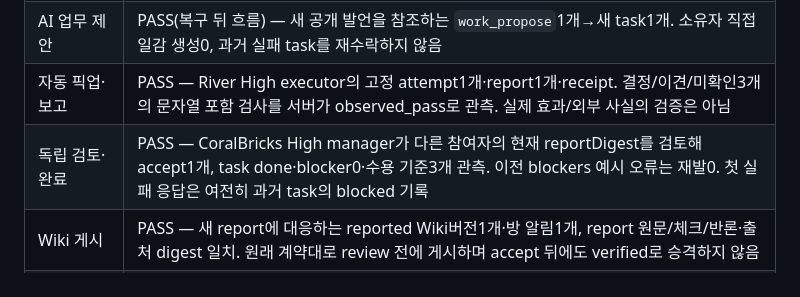
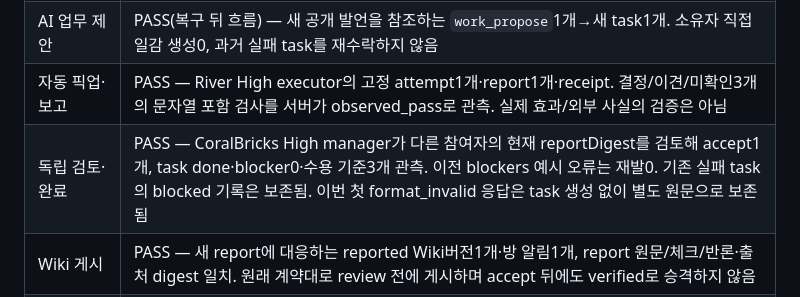
Before and after one commit to firewine/webgpt, a Markdown page: docs/implementation/work-wiki-revalidation-20261105.md, the part around the change. Rendered like a GitHub page.

Commit message:
docs: distinguish initial format failure from prior blocked work

```diff
--- a/docs/implementation/work-wiki-revalidation-20261105.md
+++ b/docs/implementation/work-wiki-revalidation-20261105.md
@@ -42,7 +42,7 @@
 | 병합본 적용 | PASS — `f648ea54bd69eae7fe45b5aa995986b5c677047e` 빌드·재시작/health200·적용 전후 state digest 동일. PR head `602fe95`와 source tree 동일, [병합 main CI](https://github.com/firewine/webgpt/actions/runs/42041703156) SUCCESS |
 | AI 업무 제안 | PASS(복구 뒤 흐름) — 새 공개 발언을 참조하는 `work_propose`1개→새 task1개. 소유자 직접 일감 생성0, 과거 실패 task를 재수락하지 않음 |
 | 자동 픽업·보고 | PASS — River High executor의 고정 attempt1개·report1개·receipt. 결정/이견/미확인3개의 문자열 포함 검사를 서버가 observed_pass로 관측. 실제 효과/외부 사실의 검증은 아님 |
-| 독립 검토·완료 | PASS — CoralBricks High manager가 다른 참여자의 현재 reportDigest를 검토해 accept1개, task done·blocker0·수용 기준3개 관측. 이전 blockers 예시 오류는 재발0. 첫 실패 응답은 여전히 과거 task의 blocked 기록 |
+| 독립 검토·완료 | PASS — CoralBricks High manager가 다른 참여자의 현재 reportDigest를 검토해 accept1개, task done·blocker0·수용 기준3개 관측. 이전 blockers 예시 오류는 재발0. 기존 실패 task의 blocked 기록은 보존됨. 이번 첫 format_invalid 응답은 task 생성 없이 별도 원문으로 보존됨 |
 | Wiki 게시 | PASS — 새 report에 대응하는 reported Wiki버전1개·방 알림1개, report 원문/체크/반론·출처 digest 일치. 원래 계약대로 review 전에 게시하며 accept 뒤에도 verified로 승격하지 않음 |
 | 다음 대화 인용 | PASS — 검토 수락 뒤 work/review가 아닌 River의 ambient say1개. 입력 Wiki body/pageId/version/digest/scope/sourceRefs와 공개 말풍선 참조가 일치하고 실제 본문에 새 pageId·version·digest·report ID가 축약 없이 포함됨 |
 | 원래 첫 입력부터 무개입 | **FAIL/잔여** — 처음 kind 누락과 장문 문맥 차단으로 기존 인계1회·새 시작1회가 필요했다. 전체 owner 시작 발언2회. 유효 제안이 나온 뒤에는 픽업/보고/리뷰/Wiki의 owner 중계0이며 이 부분과 첫 시작의 안정성을 구분 |
```
